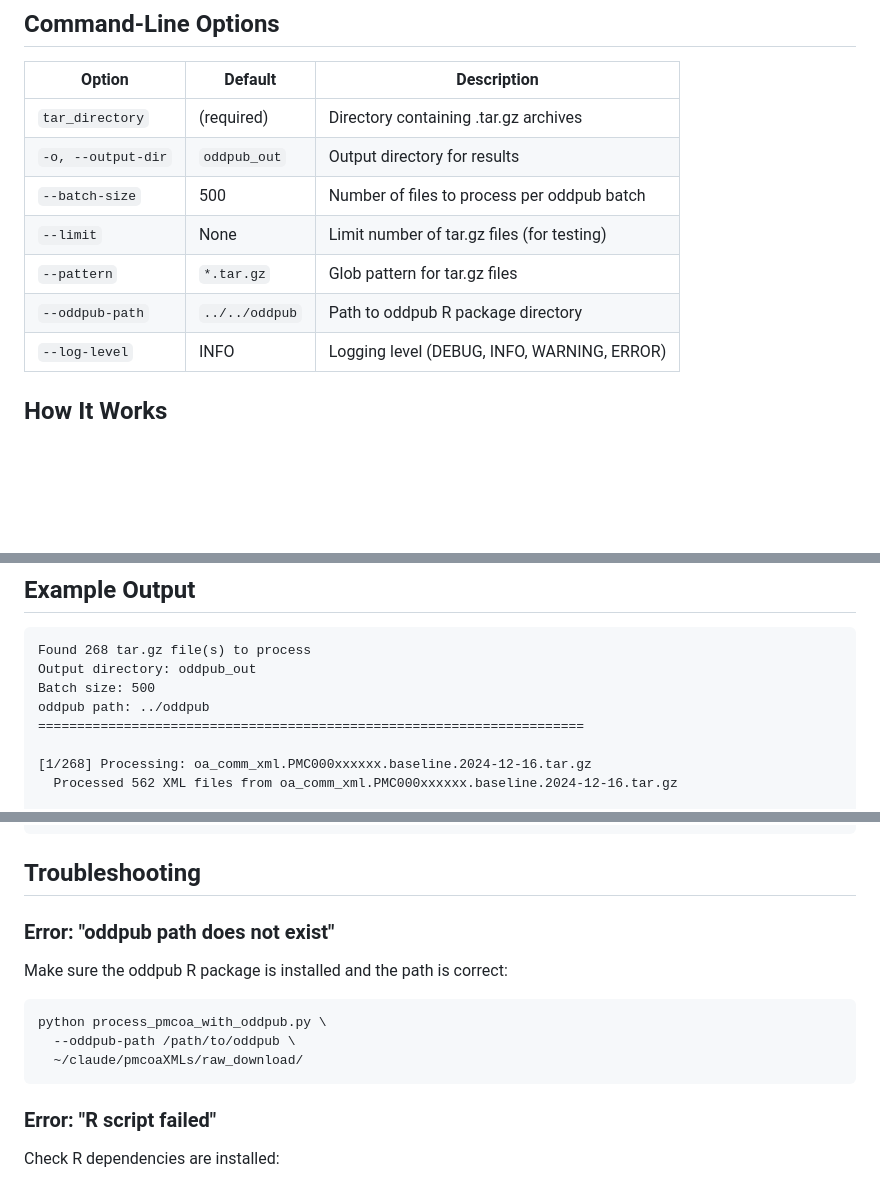
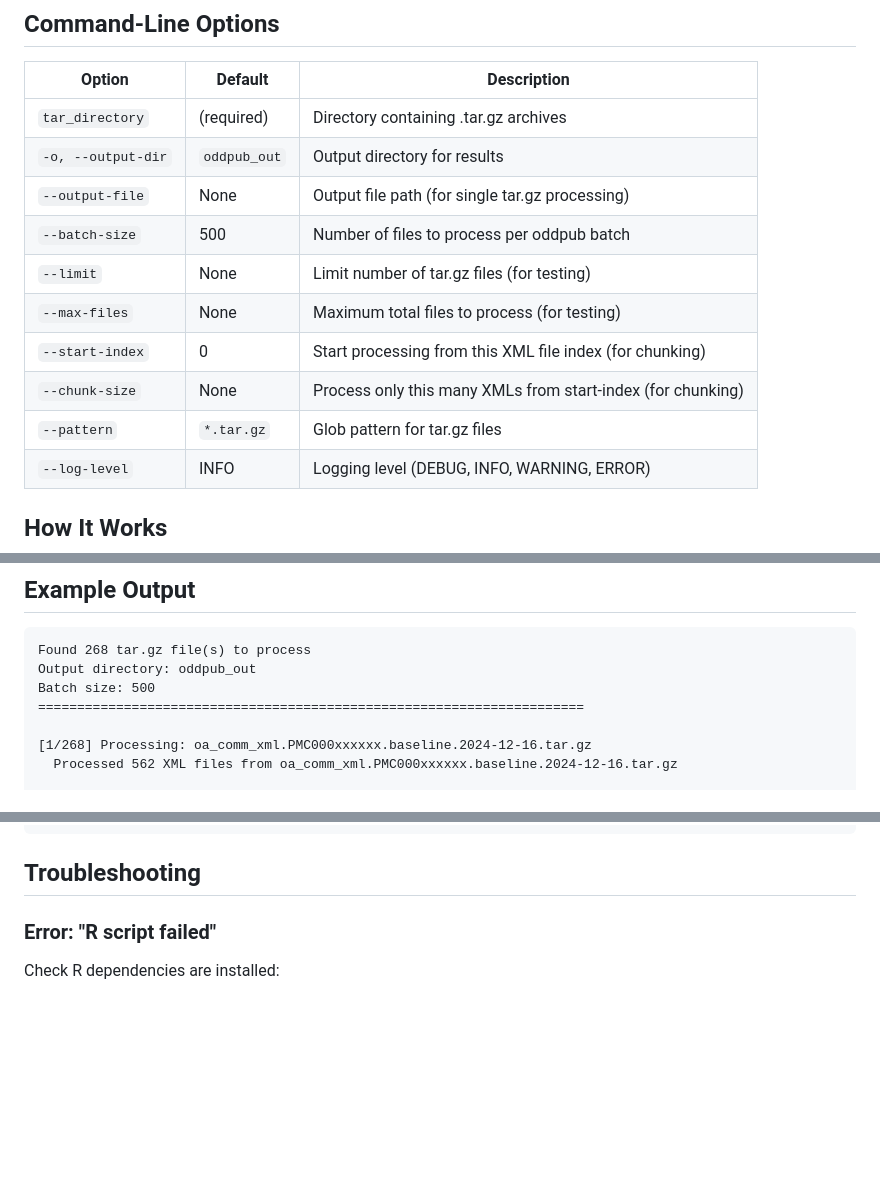
Before and after one commit to nimh-dsst/osm-2025-12-poster-incf, a Markdown page: extraction_tools/README_ODDPUB.md, 3 parts joined by grey strips. Rendered like a GitHub page; blank space fills up the shorter version.

Commit message:
Update README_ODDPUB.md: remove oddpub_path documentation
Removed outdated documentation for --oddpub-path parameter:
- Removed from command-line options table
- Removed from example output
- Removed troubleshooting section about missing oddpub path

Added documentation for new chunking parameters:
- --output-file: Output file path for single tar.gz processing
- --max-files: Maximum total files to process (testing)
- --start-index: Start processing from XML file index (chunking)
- --chunk-size: Process N XMLs from start-index (chunking)

````diff
--- a/extraction_tools/README_ODDPUB.md
+++ b/extraction_tools/README_ODDPUB.md
@@ -90,10 +90,13 @@ python process_pmcoa_with_oddpub.py \
 |--------|---------|-------------|
 | `tar_directory` | (required) | Directory containing .tar.gz archives |
 | `-o, --output-dir` | `oddpub_out` | Output directory for results |
+| `--output-file` | None | Output file path (for single tar.gz processing) |
 | `--batch-size` | 500 | Number of files to process per oddpub batch |
 | `--limit` | None | Limit number of tar.gz files (for testing) |
+| `--max-files` | None | Maximum total files to process (for testing) |
+| `--start-index` | 0 | Start processing from this XML file index (for chunking) |
+| `--chunk-size` | None | Process only this many XMLs from start-index (for chunking) |
 | `--pattern` | `*.tar.gz` | Glob pattern for tar.gz files |
-| `--oddpub-path` | `../../oddpub` | Path to oddpub R package directory |
 | `--log-level` | INFO | Logging level (DEBUG, INFO, WARNING, ERROR) |
 
 ## How It Works
@@ -193,7 +196,6 @@ Temporary files are created in system temp directory:
 Found 268 tar.gz file(s) to process
 Output directory: oddpub_out
 Batch size: 500
-oddpub path: ../oddpub
 ======================================================================
 
 [1/268] Processing: oa_comm_xml.PMC000xxxxxx.baseline.2024-12-16.tar.gz
@@ -217,16 +219,6 @@ SUMMARY
 ```
 
 ## Troubleshooting
-
-### Error: "oddpub path does not exist"
-
-Make sure the oddpub R package is installed and the path is correct:
-
-```bash
-python process_pmcoa_with_oddpub.py \
-  --oddpub-path /path/to/oddpub \
-  ~/claude/pmcoaXMLs/raw_download/
-```
 
 ### Error: "R script failed"
 
````
